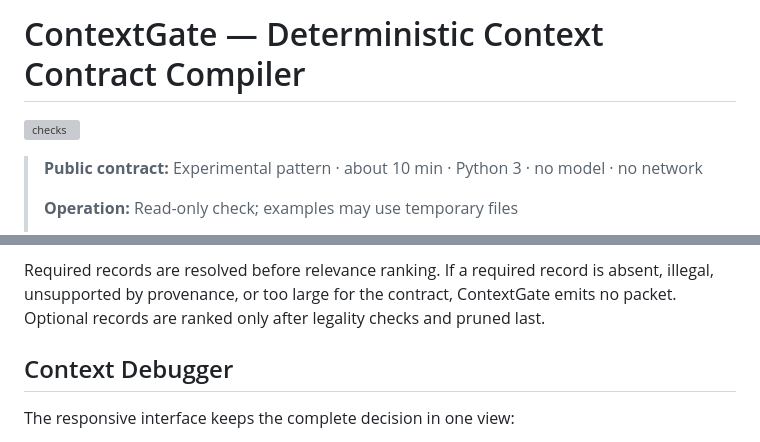
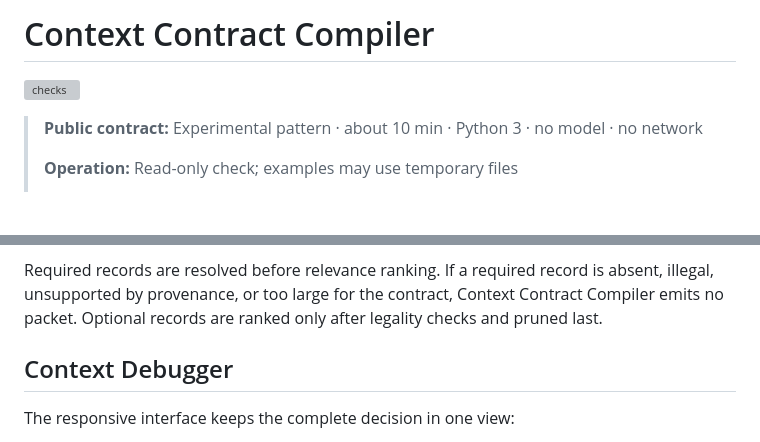
Before and after one commit to TheDarkniteFalls/context-contract-compiler, a Markdown page: README.md, 2 parts joined by grey strips. Drawn GitHub-style; blank space fills up the shorter version; grey boxes are pictures that could not be loaded.

```diff
--- a/README.md
+++ b/README.md
@@ -1,2 +1,2 @@
-# ContextGate — Deterministic Context Contract Compiler
+# Context Contract Compiler
 
@@ -119,7 +119,7 @@ The contract declares:
 
 Required records are resolved before relevance ranking. If a required record
 is absent, illegal, unsupported by provenance, or too large for the contract,
-ContextGate emits no packet. Optional records are ranked only after legality
+Context Contract Compiler emits no packet. Optional records are ranked only after legality
 checks and pruned last.
 
 ## Context Debugger
```
Also changed, not shown: other parts of README.md (+21 -21 lines), TESTING.md (+16 -15 lines), docs/assets/context-contract-compiler-stale-receipt.jpg (added), docs/assets/contextgate-stale-receipt.jpg (deleted), 10 other files.
